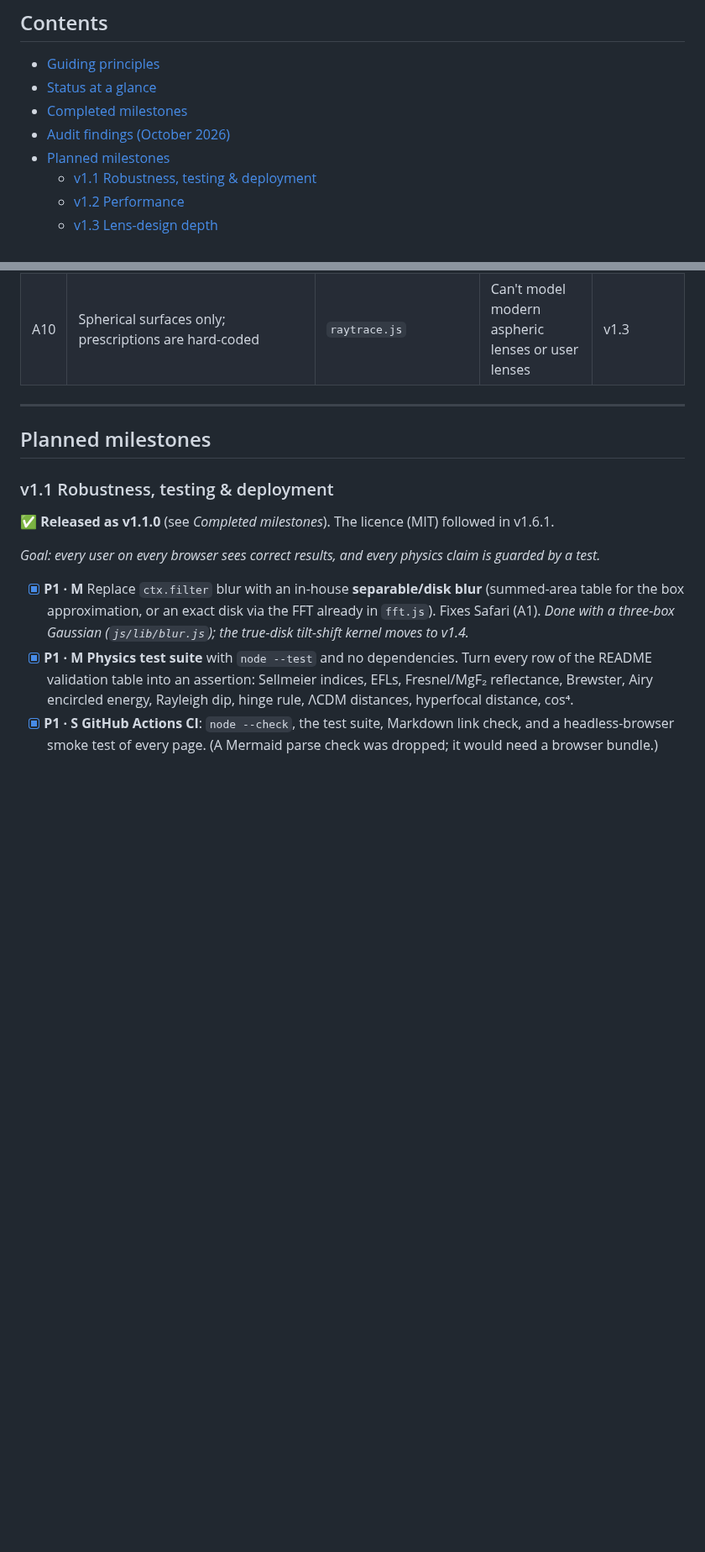
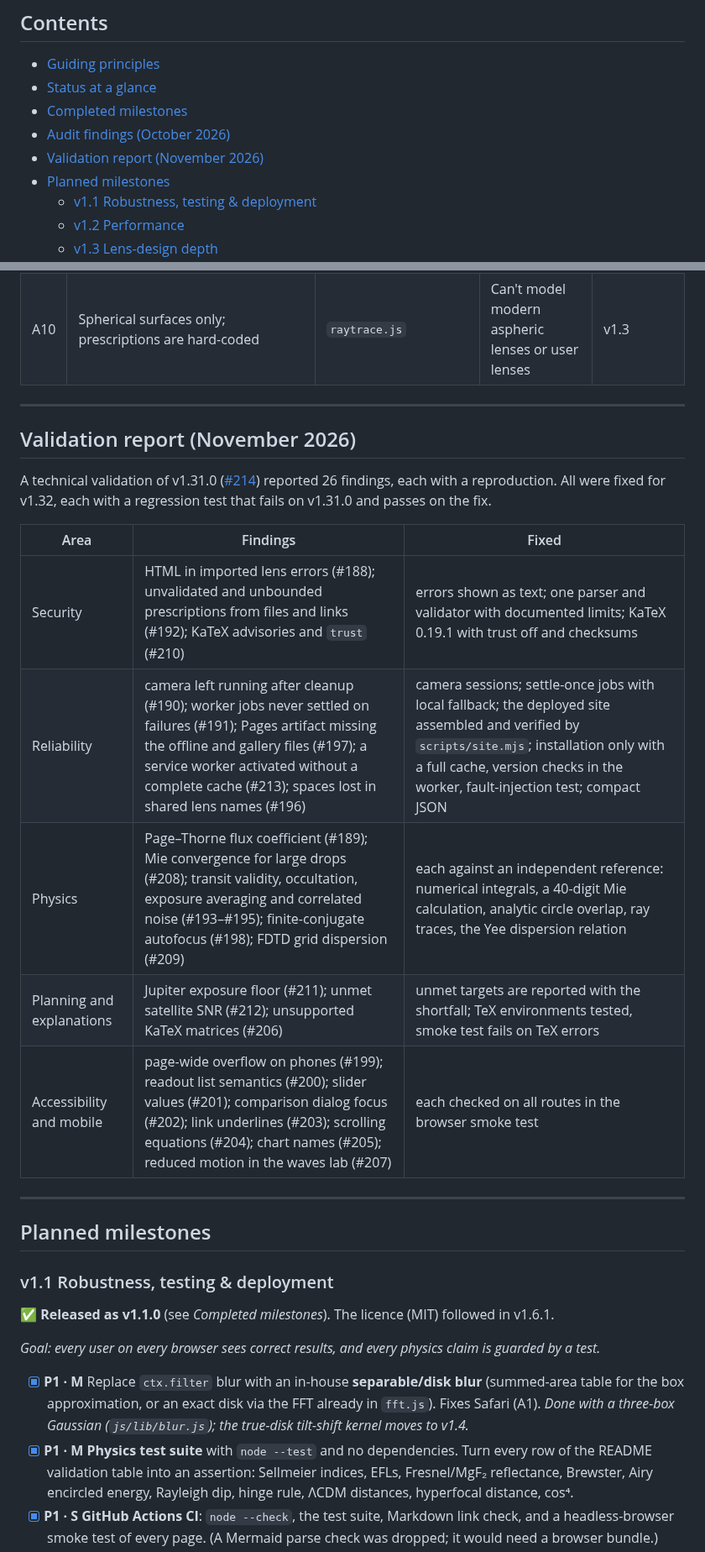
Before and after one commit to iiogurt/Optica_Viva, a Markdown page: ROADMAP.md, 2 parts joined by grey strips. Shown at 84% size. GitHub-like rendering; blank space fills up the shorter version.

Commit message:
docs(roadmap): record the November 2026 validation report and its fixes (#242)
Co-authored-by: Claude Opus 5.5 <noreply@anthropic.com>

```diff
--- a/ROADMAP.md
+++ b/ROADMAP.md
@@ -22,6 +22,7 @@ This file records **what has been delivered** and **what is planned** for Optica
 - [Status at a glance](#status-at-a-glance)
 - [Completed milestones](#completed-milestones)
 - [Audit findings (October 2026)](#audit-findings-october-2026)
+- [Validation report (November 2026)](#validation-report-november-2026)
 - [Planned milestones](#planned-milestones)
   - [v1.1 Robustness, testing & deployment](#v11-robustness-testing--deployment)
   - [v1.2 Performance](#v12-performance)
@@ -330,6 +331,20 @@ An audit of v1.0.1 (code, performance, layout, accessibility and browser compati
 
 ---
 
+## Validation report (November 2026)
+
+A technical validation of v1.31.0 ([#214](https://github.com/iiogurt/Optica_Viva/issues/214)) reported 26 findings, each with a reproduction. All were fixed for v1.32, each with a regression test that fails on v1.31.0 and passes on the fix.
+
+| Area | Findings | Fixed |
+|---|---|---|
+| Security | HTML in imported lens errors (#188); unvalidated and unbounded prescriptions from files and links (#192); KaTeX advisories and `trust` (#210) | errors shown as text; one parser and validator with documented limits; KaTeX 0.19.1 with trust off and checksums |
+| Reliability | camera left running after cleanup (#190); worker jobs never settled on failures (#191); Pages artifact missing the offline and gallery files (#197); a service worker activated without a complete cache (#213); spaces lost in shared lens names (#196) | camera sessions; settle-once jobs with local fallback; the deployed site assembled and verified by `scripts/site.mjs`; installation only with a full cache, version checks in the worker, fault-injection test; compact JSON |
+| Physics | Page–Thorne flux coefficient (#189); Mie convergence for large drops (#208); transit validity, occultation, exposure averaging and correlated noise (#193–#195); finite-conjugate autofocus (#198); FDTD grid dispersion (#209) | each against an independent reference: numerical integrals, a 40-digit Mie calculation, analytic circle overlap, ray traces, the Yee dispersion relation |
+| Planning and explanations | Jupiter exposure floor (#211); unmet satellite SNR (#212); unsupported KaTeX matrices (#206) | unmet targets are reported with the shortfall; TeX environments tested, smoke test fails on TeX errors |
+| Accessibility and mobile | page-wide overflow on phones (#199); readout list semantics (#200); slider values (#201); comparison dialog focus (#202); link underlines (#203); scrolling equations (#204); chart names (#205); reduced motion in the waves lab (#207) | each checked on all routes in the browser smoke test |
+
+---
+
 ## Planned milestones
 
 ### v1.1 Robustness, testing & deployment
```
Also changed, not shown: CHANGELOG.md (+3 -0 lines).
